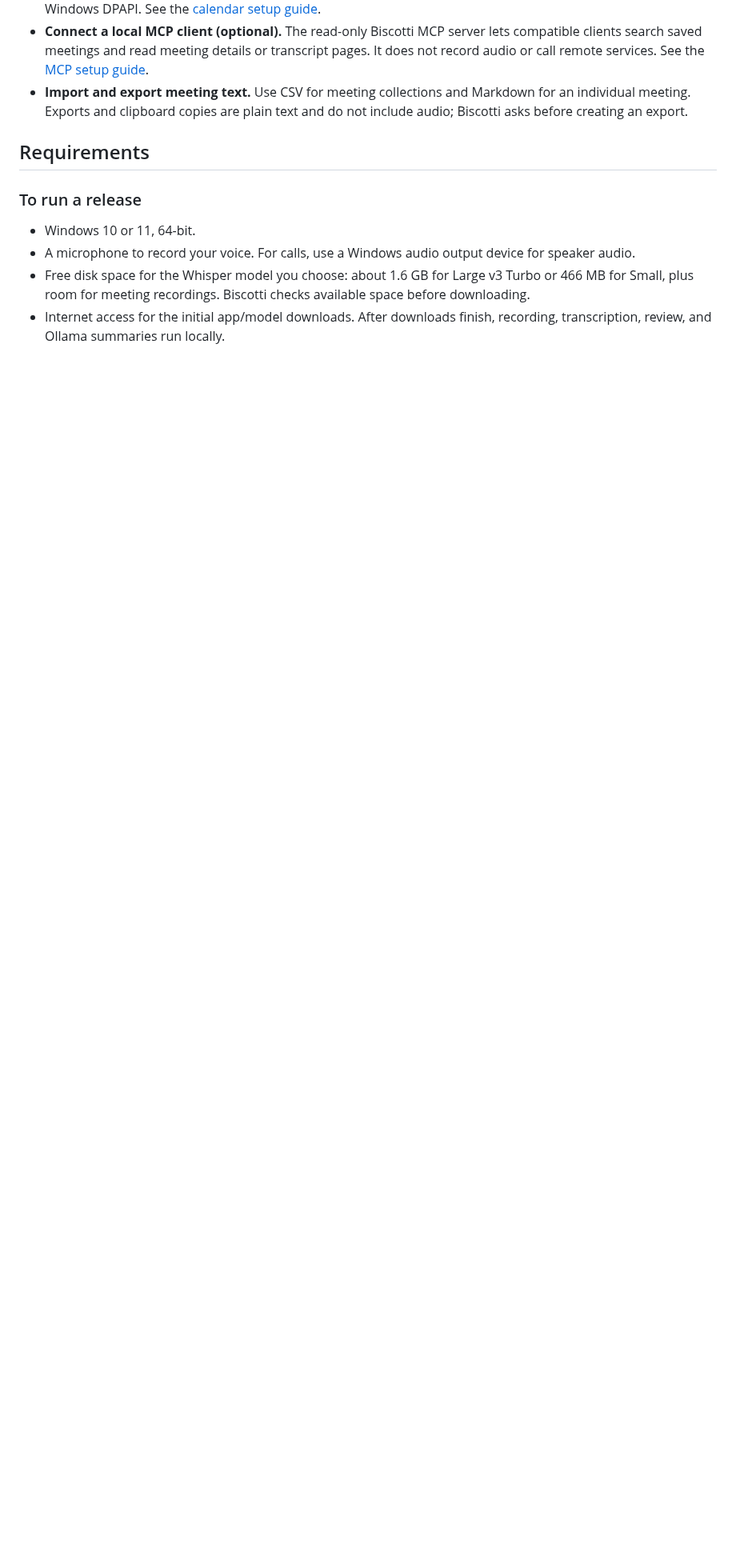
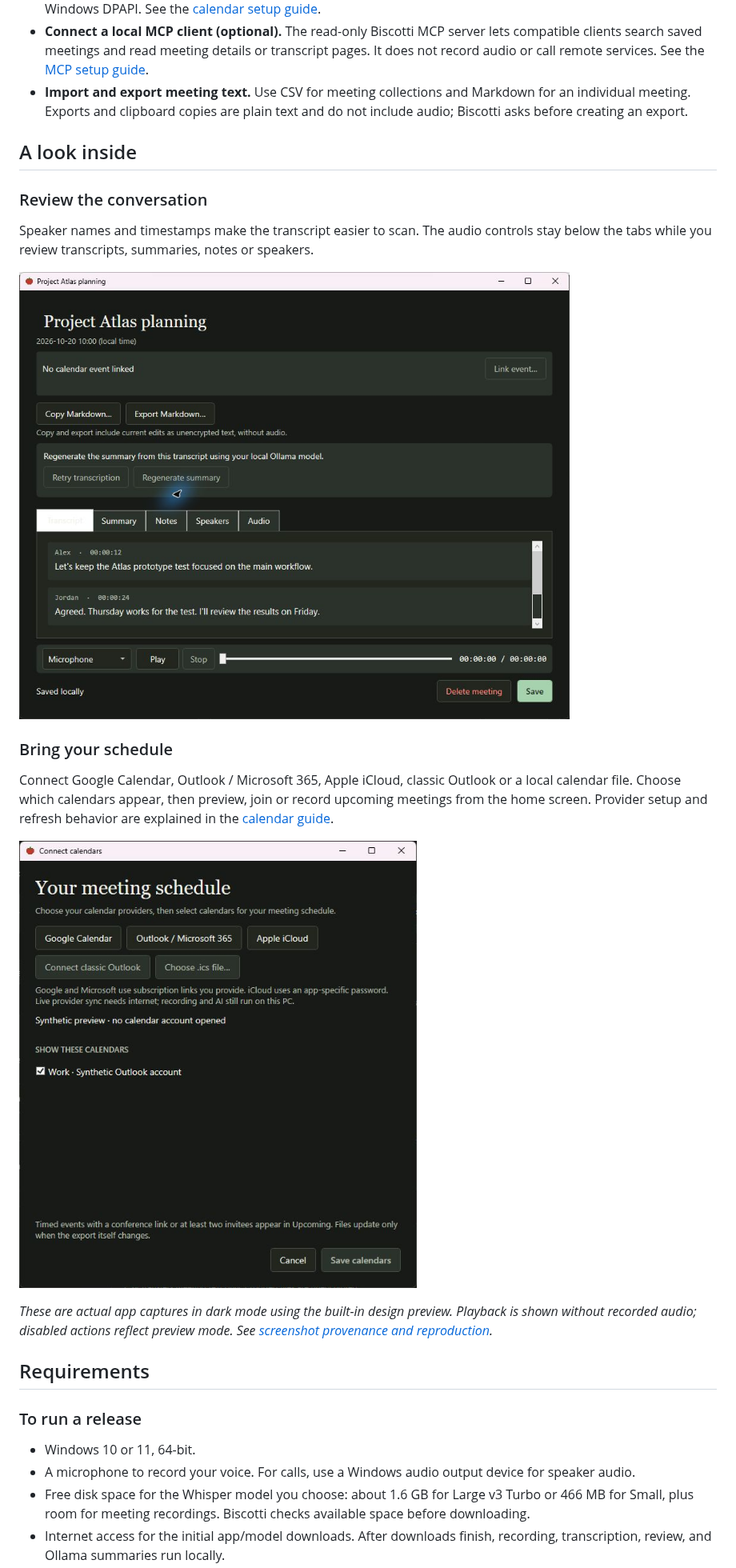
Before and after one commit to d1dac0/biscotti-win, a Markdown page: README.md, the part around one of its changes. Shown at 80% size. Rendered like a GitHub page; pictures changed too: docs/screenshots/calendar-connections.png (added), docs/screenshots/meeting-transcript.png (added); blank space fills up the shorter version.

Commit message:
Show current features and app screenshots on the landing page (#112)

```diff
--- a/README.md
+++ b/README.md
@@ -14,6 +21,22 @@ Free, private meeting transcription and review for Windows. Biscotti captures yo
 - **Connect calendars (optional).** Add Google Calendar or Outlook / Microsoft 365 subscription links, Apple iCloud with an app-specific password, classic Outlook, or local `.ics` files. Preview the next seven days of meetings, join or record from an event, and link/change/remove event context in a recording. Saved access is protected with Windows DPAPI. See the [calendar setup guide](docs/calendar-setup.md).
 - **Connect a local MCP client (optional).** The read-only Biscotti MCP server lets compatible clients search saved meetings and read meeting details or transcript pages. It does not record audio or call remote services. See the [MCP setup guide](docs/mcp-server.md).
 - **Import and export meeting text.** Use CSV for meeting collections and Markdown for an individual meeting. Exports and clipboard copies are plain text and do not include audio; Biscotti asks before creating an export.
+
+## A look inside
+
+### Review the conversation
+
+Speaker names and timestamps make the transcript easier to scan. The audio controls stay below the tabs while you review transcripts, summaries, notes or speakers.
+
+![Meeting review with speaker-labeled transcript turns, timestamps, export actions, and persistent audio controls](docs/screenshots/meeting-transcript.png)
+
+### Bring your schedule
+
+Connect Google Calendar, Outlook / Microsoft 365, Apple iCloud, classic Outlook or a local calendar file. Choose which calendars appear, then preview, join or record upcoming meetings from the home screen. Provider setup and refresh behavior are explained in the [calendar guide](docs/calendar-setup.md).
+
+![Calendar connection screen showing Google, Microsoft, iCloud, classic Outlook and local calendar file options with a synthetic calendar](docs/screenshots/calendar-connections.png)
+
+*These are actual app captures in dark mode using the built-in design preview. Playback is shown without recorded audio; disabled actions reflect preview mode. See [screenshot provenance and reproduction](docs/screenshots/README.md).*
 
 ## Requirements
 
```
Also changed, not shown: other parts of README.md (+9 -2 lines), docs/screenshots/README.md (added, +26 -0 lines), docs/screenshots/meeting-home.png (added).
